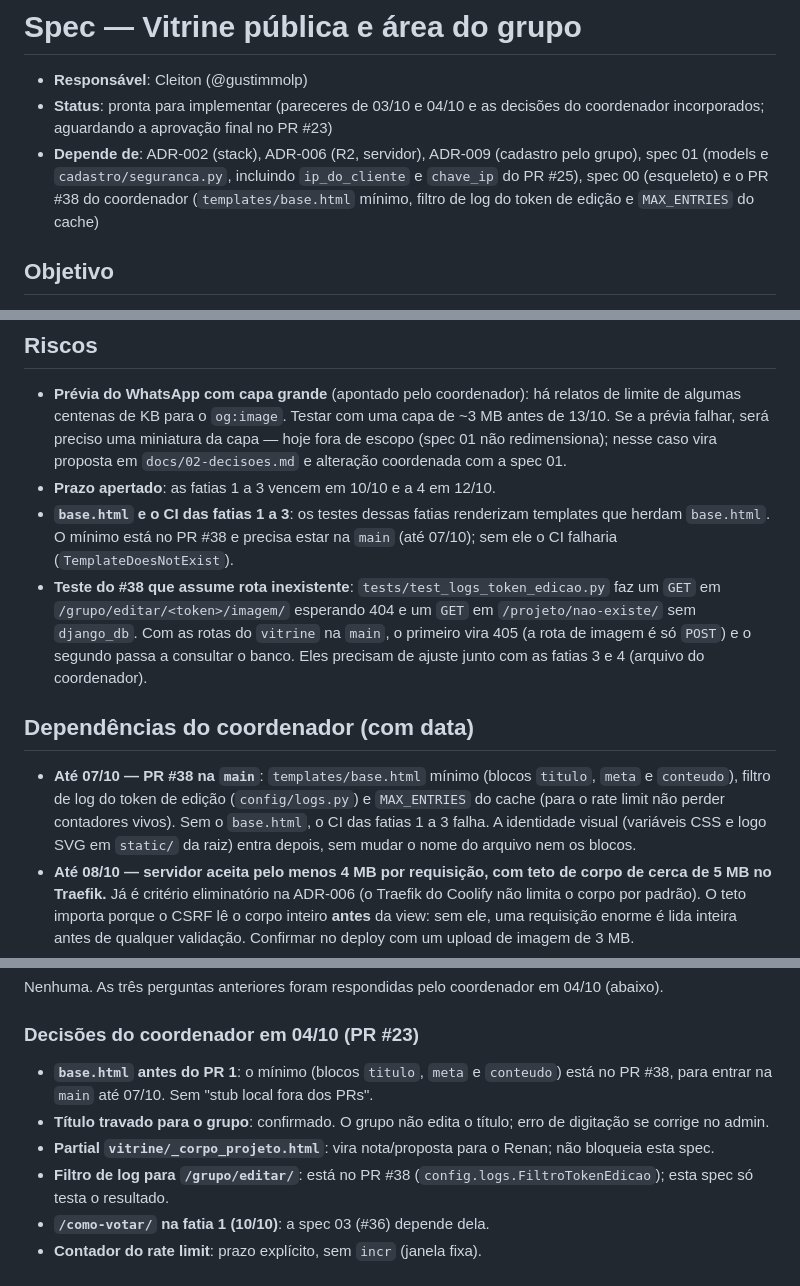
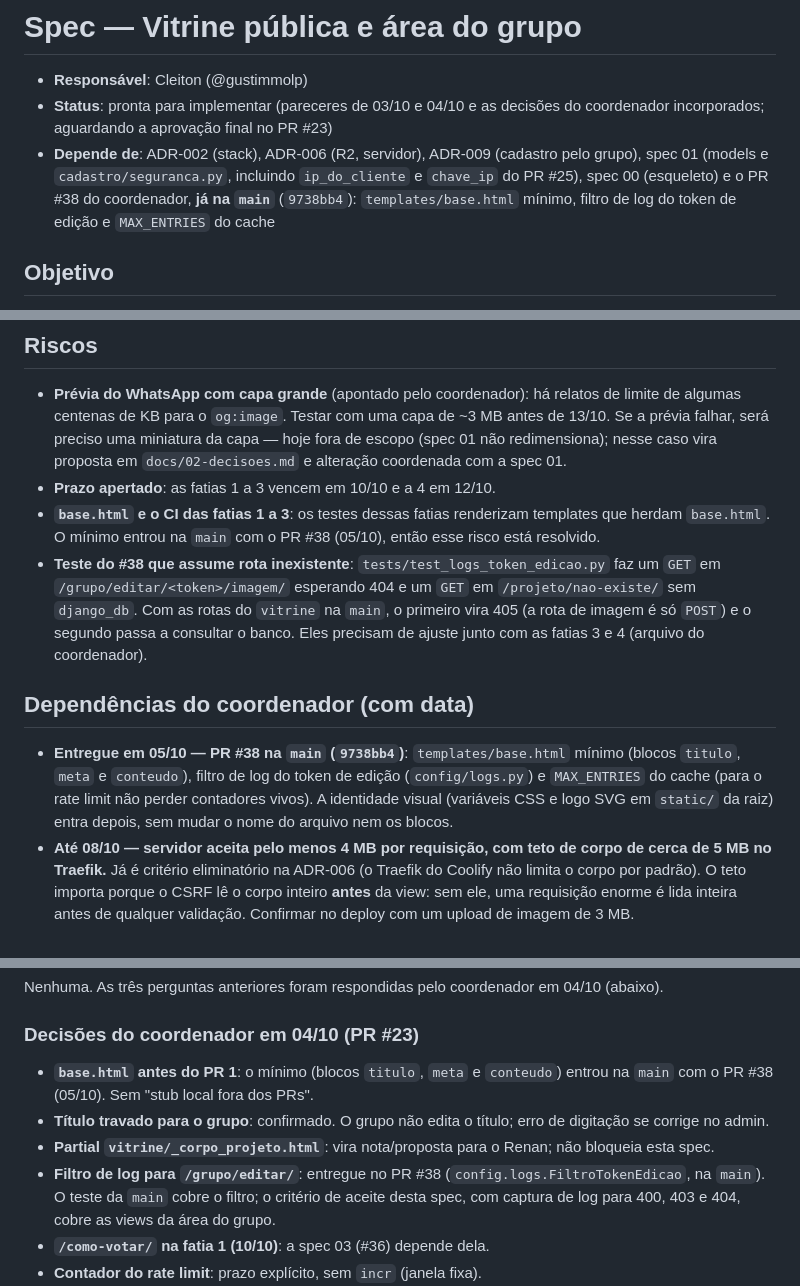
Before and after one commit to guilhermepama/vitrine-cps, a Markdown page: specs/02-vitrine-publica.md, 3 parts joined by grey strips. GitHub-like rendering.

Commit message:
vitrine: spec 02 marca o PR #38 como entregue

```diff
--- a/specs/02-vitrine-publica.md
+++ b/specs/02-vitrine-publica.md
@@ -7,8 +7,8 @@
 - **Depende de**: ADR-002 (stack), ADR-006 (R2, servidor), ADR-009 (cadastro
   pelo grupo), spec 01 (models e `cadastro/seguranca.py`, incluindo
   `ip_do_cliente` e `chave_ip` do PR #25), spec 00 (esqueleto) e o PR #38
-  do coordenador (`templates/base.html` mínimo, filtro de log do token de
-  edição e `MAX_ENTRIES` do cache)
+  do coordenador, **já na `main`** (`9738bb4`): `templates/base.html`
+  mínimo, filtro de log do token de edição e `MAX_ENTRIES` do cache
 
 ## Objetivo
 Entregar as duas telas que ficam na frente do cadastro: a **área do grupo**,
@@ -512,9 +512,8 @@ inválido (404).
   com a spec 01.
 - **Prazo apertado**: as fatias 1 a 3 vencem em 10/10 e a 4 em 12/10.
 - **`base.html` e o CI das fatias 1 a 3**: os testes dessas fatias
-  renderizam templates que herdam `base.html`. O mínimo está no PR #38 e
-  precisa estar na `main` (até 07/10); sem ele o CI falharia
-  (`TemplateDoesNotExist`).
+  renderizam templates que herdam `base.html`. O mínimo entrou na `main`
+  com o PR #38 (05/10), então esse risco está resolvido.
 - **Teste do #38 que assume rota inexistente**:
   `tests/test_logs_token_edicao.py` faz um `GET` em
   `/grupo/editar/<token>/imagem/` esperando 404 e um `GET` em
@@ -524,12 +523,12 @@ inválido (404).
   e 4 (arquivo do coordenador).
 
 ## Dependências do coordenador (com data)
-- **Até 07/10 — PR #38 na `main`**: `templates/base.html` mínimo (blocos
-  `titulo`, `meta` e `conteudo`), filtro de log do token de edição
-  (`config/logs.py`) e `MAX_ENTRIES` do cache (para o rate limit não perder
-  contadores vivos). Sem o `base.html`, o CI das fatias 1 a 3 falha. A
-  identidade visual (variáveis CSS e logo SVG em `static/` da raiz) entra
-  depois, sem mudar o nome do arquivo nem os blocos.
+- **Entregue em 05/10 — PR #38 na `main` (`9738bb4`)**: `templates/base.html`
+  mínimo (blocos `titulo`, `meta` e `conteudo`), filtro de log do token de
+  edição (`config/logs.py`) e `MAX_ENTRIES` do cache (para o rate limit não
+  perder contadores vivos). A identidade visual (variáveis CSS e logo SVG
+  em `static/` da raiz) entra depois, sem mudar o nome do arquivo nem os
+  blocos.
 - **Até 08/10 — servidor aceita pelo menos 4 MB por requisição, com teto de
   corpo de cerca de 5 MB no Traefik.** Já é critério eliminatório na
   ADR-006 (o Traefik do Coolify não limita o corpo por padrão). O teto
@@ -549,14 +548,16 @@ Nenhuma. As três perguntas anteriores foram respondidas pelo coordenador em
 
 ### Decisões do coordenador em 04/10 (PR #23)
 - **`base.html` antes do PR 1**: o mínimo (blocos `titulo`, `meta` e
-  `conteudo`) está no PR #38, para entrar na `main` até 07/10. Sem "stub
-  local fora dos PRs".
+  `conteudo`) entrou na `main` com o PR #38 (05/10). Sem "stub local fora
+  dos PRs".
 - **Título travado para o grupo**: confirmado. O grupo não edita o título;
   erro de digitação se corrige no admin.
 - **Partial `vitrine/_corpo_projeto.html`**: vira nota/proposta para o
   Renan; não bloqueia esta spec.
-- **Filtro de log para `/grupo/editar/`**: está no PR #38
-  (`config.logs.FiltroTokenEdicao`); esta spec só testa o resultado.
+- **Filtro de log para `/grupo/editar/`**: entregue no PR #38
+  (`config.logs.FiltroTokenEdicao`, na `main`). O teste da `main` cobre o
+  filtro; o critério de aceite desta spec, com captura de log para 400, 403
+  e 404, cobre as views da área do grupo.
 - **`/como-votar/` na fatia 1 (10/10)**: a spec 03 (#36) depende dela.
 - **Contador do rate limit**: prazo explícito, sem `incr` (janela fixa).
 - **URLs absolutas**: regra escrita em "Página pública".
```
